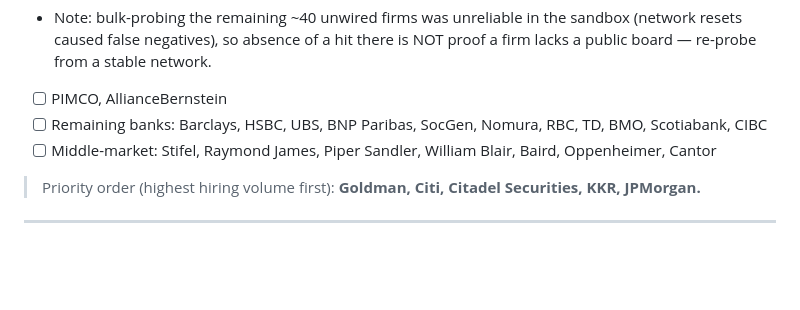
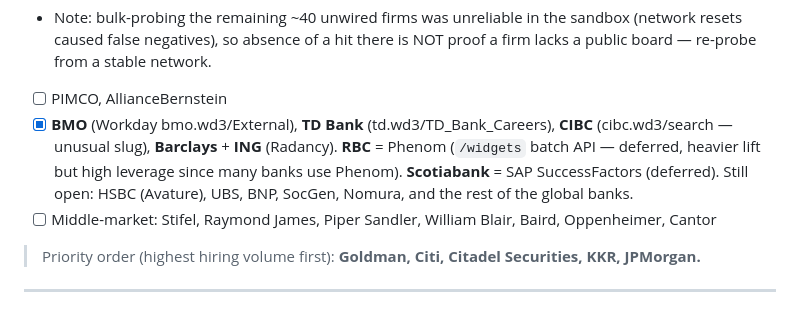
Before and after one commit to nakuljadeja08/Street-Watch, a Markdown page: TASKS.md, the part around the change. GitHub-like rendering; blank space fills up the shorter version.

Commit message:
docs: record RBC/TD/Scotiabank/CIBC sweep results
Co-Authored-By: Claude Opus 4.8 <noreply@anthropic.com>

```diff
--- a/TASKS.md
+++ b/TASKS.md
@@ -123,7 +123,12 @@ Custom career portals (no standard public API — each needs its own fetcher):
   sandbox (network resets caused false negatives), so absence of a hit there is
   NOT proof a firm lacks a public board — re-probe from a stable network.
 - [ ] PIMCO, AllianceBernstein
-- [ ] Remaining banks: Barclays, HSBC, UBS, BNP Paribas, SocGen, Nomura, RBC, TD, BMO, Scotiabank, CIBC
+- [x] **BMO** (Workday bmo.wd3/External), **TD Bank** (td.wd3/TD_Bank_Careers),
+      **CIBC** (cibc.wd3/search — unusual slug), **Barclays** + **ING** (Radancy).
+      **RBC** = Phenom (`/widgets` batch API — deferred, heavier lift but high
+      leverage since many banks use Phenom). **Scotiabank** = SAP SuccessFactors
+      (deferred). Still open: HSBC (Avature), UBS, BNP, SocGen, Nomura, and the
+      rest of the global banks.
 - [ ] Middle-market: Stifel, Raymond James, Piper Sandler, William Blair, Baird, Oppenheimer, Cantor
 > Priority order (highest hiring volume first): **Goldman, Citi, Citadel Securities, KKR, JPMorgan.**
 
```
